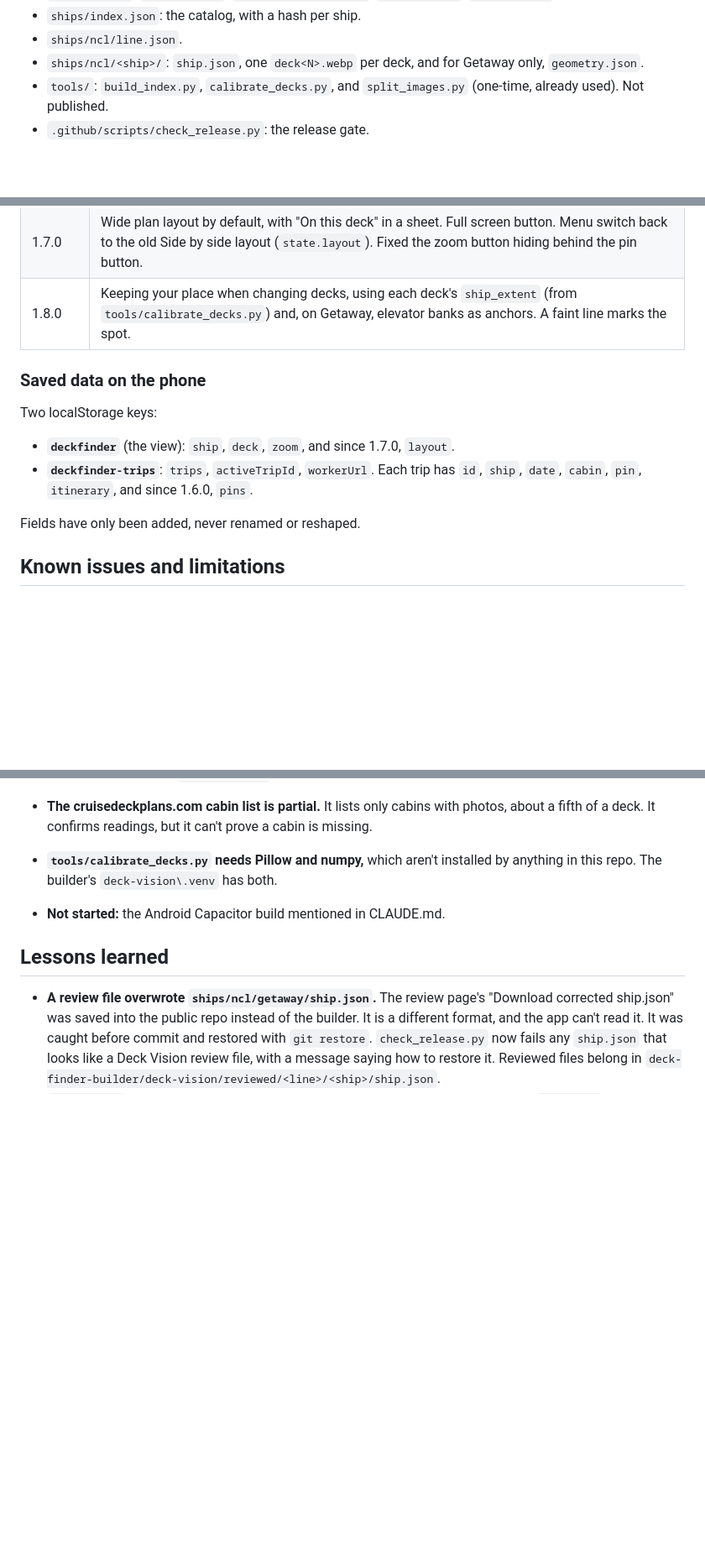
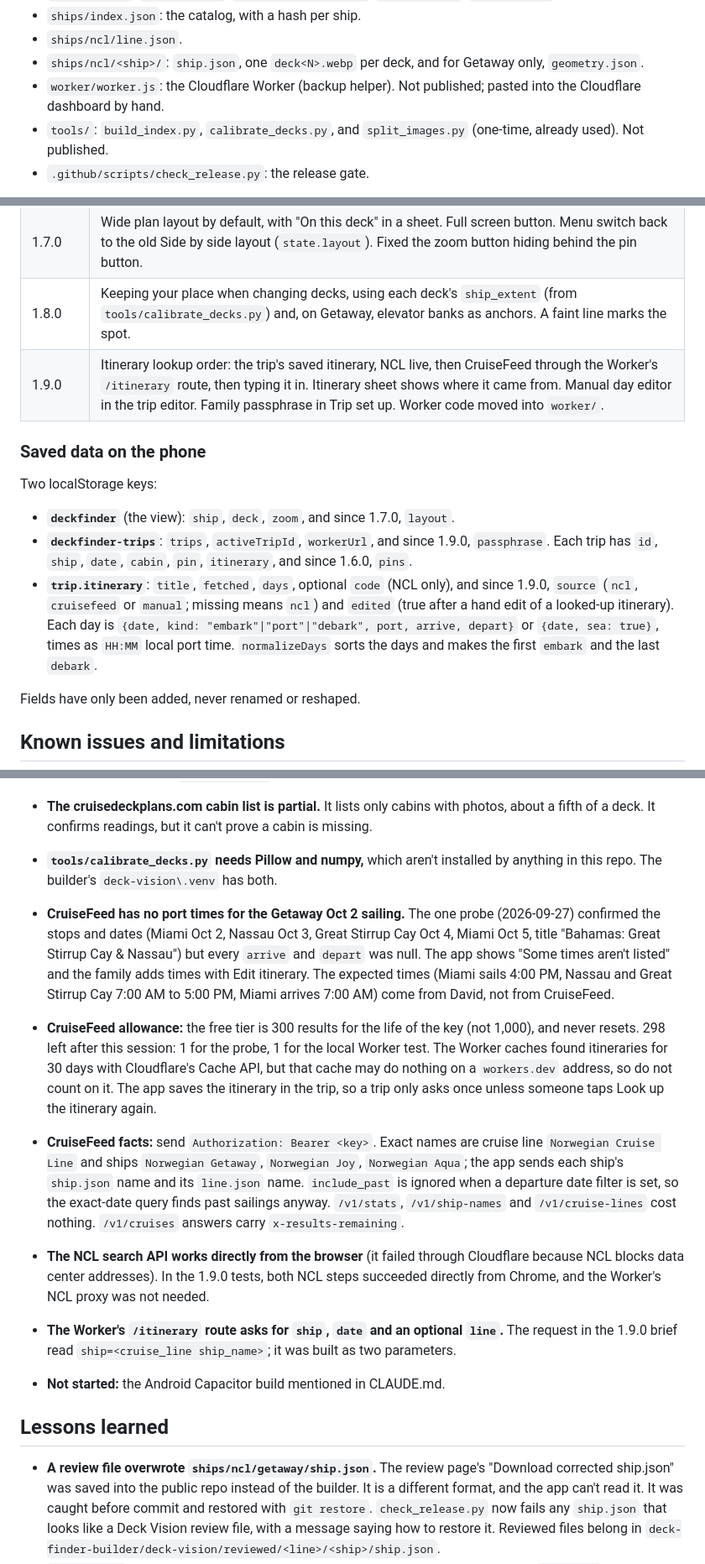
Before and after one commit to DASatizabal/deck-finder, a Markdown page: NOTES.md, 3 parts joined by grey strips. Shown at 84% size. Drawn GitHub-style; blank space fills up the shorter version.

Commit message:
Update NOTES.md for 1.9.0
Co-Authored-By: Claude Opus 5.5 <noreply@anthropic.com>
Claude-Session: https://claude.ai/code/session_01U9nS2XsoehXJEYy2cdCJen

```diff
--- a/NOTES.md
+++ b/NOTES.md
@@ -24,6 +25,7 @@ Inside `deck-finder`:
 - `ships/index.json`: the catalog, with a hash per ship.
 - `ships/ncl/line.json`.
 - `ships/ncl/<ship>/`: `ship.json`, one `deck<N>.webp` per deck, and for Getaway only, `geometry.json`.
+- `worker/worker.js`: the Cloudflare Worker (backup helper). Not published; pasted into the Cloudflare dashboard by hand.
 - `tools/`: `build_index.py`, `calibrate_decks.py`, and `split_images.py` (one-time, already used). Not published.
 - `.github/scripts/check_release.py`: the release gate.
 
@@ -48,12 +50,14 @@ Inside `deck-finder-builder/deck-vision`:
 | 1.6.1 | `index.html` now links `manifest.webmanifest`. It was missing since the first upload, so Android refused to install the app. iPhone home screen icon and title added. |
 | 1.7.0 | Wide plan layout by default, with "On this deck" in a sheet. Full screen button. Menu switch back to the old Side by side layout (`state.layout`). Fixed the zoom button hiding behind the pin button. |
 | 1.8.0 | Keeping your place when changing decks, using each deck's `ship_extent` (from `tools/calibrate_decks.py`) and, on Getaway, elevator banks as anchors. A faint line marks the spot. |
+| 1.9.0 | Itinerary lookup order: the trip's saved itinerary, NCL live, then CruiseFeed through the Worker's `/itinerary` route, then typing it in. Itinerary sheet shows where it came from. Manual day editor in the trip editor. Family passphrase in Trip set up. Worker code moved into `worker/`. |
 
 ### Saved data on the phone
 
 Two localStorage keys:
 - **`deckfinder`** (the view): `ship`, `deck`, `zoom`, and since 1.7.0, `layout`.
-- **`deckfinder-trips`**: `trips`, `activeTripId`, `workerUrl`. Each trip has `id`, `ship`, `date`, `cabin`, `pin`, `itinerary`, and since 1.6.0, `pins`.
+- **`deckfinder-trips`**: `trips`, `activeTripId`, `workerUrl`, and since 1.9.0, `passphrase`. Each trip has `id`, `ship`, `date`, `cabin`, `pin`, `itinerary`, and since 1.6.0, `pins`.
+- **`trip.itinerary`**: `title`, `fetched`, `days`, optional `code` (NCL only), and since 1.9.0, `source` (`ncl`, `cruisefeed` or `manual`; missing means `ncl`) and `edited` (true after a hand edit of a looked-up itinerary). Each day is `{date, kind: "embark"|"port"|"debark", port, arrive, depart}` or `{date, sea: true}`, times as `HH:MM` local port time. `normalizeDays` sorts the days and makes the first `embark` and the last `debark`.
 
 Fields have only been added, never renamed or reshaped.
 
@@ -74,6 +78,11 @@ Fields have only been added, never renamed or reshaped.
 - **`make_app_json.py` drops unconfirmed venues.** A venue flagged `not_in_ground_truth` and not marked reviewed is left out of `geometry.json`. The Getaway review cleared all flags, so nothing was dropped.
 - **The cruisedeckplans.com cabin list is partial.** It lists only cabins with photos, about a fifth of a deck. It confirms readings, but it can't prove a cabin is missing.
 - **`tools/calibrate_decks.py` needs Pillow and numpy,** which aren't installed by anything in this repo. The builder's `deck-vision\.venv` has both.
+- **CruiseFeed has no port times for the Getaway Oct 2 sailing.** The one probe (2026-09-27) confirmed the stops and dates (Miami Oct 2, Nassau Oct 3, Great Stirrup Cay Oct 4, Miami Oct 5, title "Bahamas: Great Stirrup Cay & Nassau") but every `arrive` and `depart` was null. The app shows "Some times aren't listed" and the family adds times with Edit itinerary. The expected times (Miami sails 4:00 PM, Nassau and Great Stirrup Cay 7:00 AM to 5:00 PM, Miami arrives 7:00 AM) come from David, not from CruiseFeed.
+- **CruiseFeed allowance:** the free tier is 300 results for the life of the key (not 1,000), and never resets. 298 left after this session: 1 for the probe, 1 for the local Worker test. The Worker caches found itineraries for 30 days with Cloudflare's Cache API, but that cache may do nothing on a `workers.dev` address, so do not count on it. The app saves the itinerary in the trip, so a trip only asks once unless someone taps Look up the itinerary again.
+- **CruiseFeed facts:** send `Authorization: Bearer <key>`. Exact names are cruise line `Norwegian Cruise Line` and ships `Norwegian Getaway`, `Norwegian Joy`, `Norwegian Aqua`; the app sends each ship's `ship.json` name and its `line.json` name. `include_past` is ignored when a departure date filter is set, so the exact-date query finds past sailings anyway. `/v1/stats`, `/v1/ship-names` and `/v1/cruise-lines` cost nothing. `/v1/cruises` answers carry `x-results-remaining`.
+- **The NCL search API works directly from the browser** (it failed through Cloudflare because NCL blocks data center addresses). In the 1.9.0 tests, both NCL steps succeeded directly from Chrome, and the Worker's NCL proxy was not needed.
+- **The Worker's `/itinerary` route asks for `ship`, `date` and an optional `line`.** The request in the 1.9.0 brief read `ship=<cruise_line ship_name>`; it was built as two parameters.
 - **Not started:** the Android Capacitor build mentioned in CLAUDE.md.
 
 ## Lessons learned
```
Also changed, not shown: other parts of NOTES.md (+7 -2 lines).
